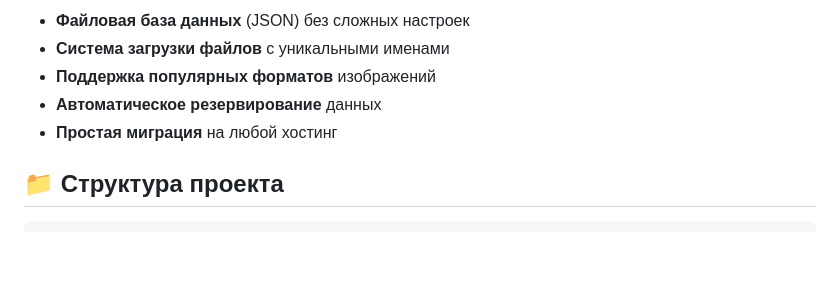
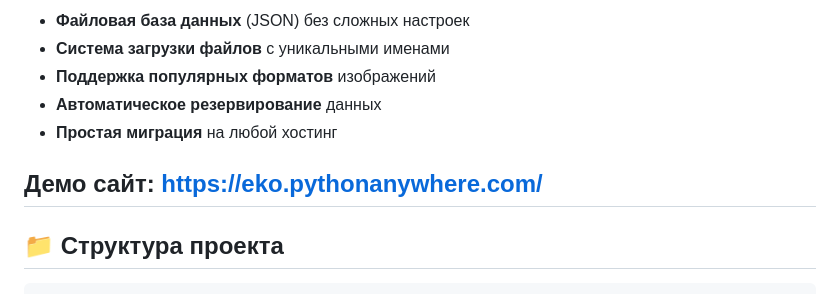
Before and after one commit to B0gis/PET_project, a Markdown page: README.md, the part around the change. GitHub-like rendering; blank space fills up the shorter version.

````diff
--- a/README.md
+++ b/README.md
@@ -25,6 +25,7 @@
 - **Автоматическое резервирование** данных
 - **Простая миграция** на любой хостинг
 
+## Демо сайт: https://eko.pythonanywhere.com/
 ## 📁 Структура проекта
 
 ```
````
